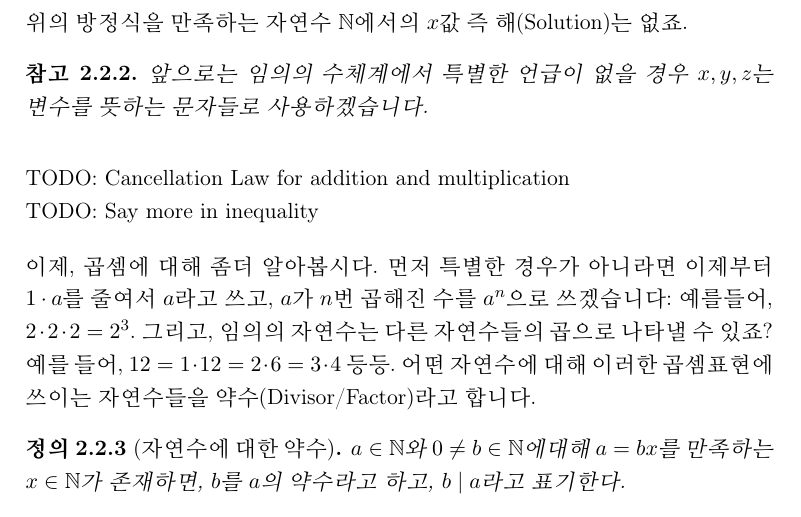
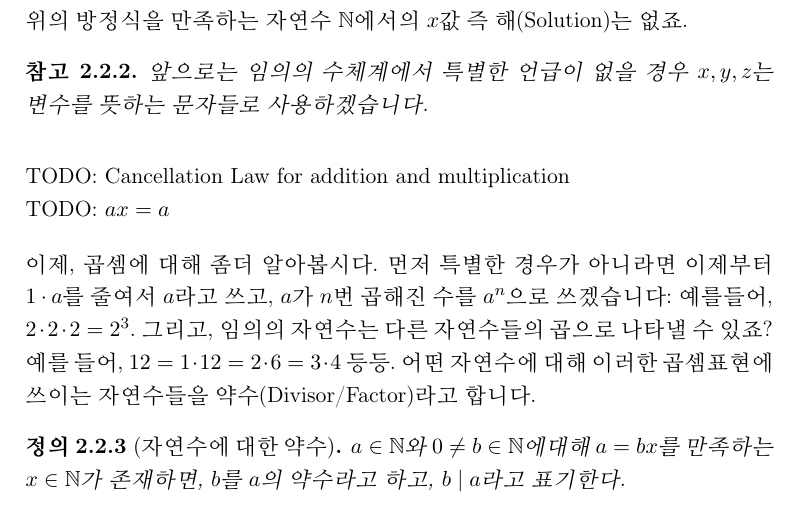
Before and after one commit to mathforseniors/textbooks, a LaTeX thesis (ent/ElementaryNumberTheory.tex): part of page 12 of 15, cut so that both start at the same text. Compiled offline with pdfLaTeX.

Commit message:
commit 16-06-2023

```diff
--- a/ent/ElementaryNumberTheory.tex
+++ b/ent/ElementaryNumberTheory.tex
@@ -552,7 +552,7 @@ $$
 \fi
 
 TODO: Cancellation Law for addition and multiplication\\
-TODO: Say more in inequality
+TODO: $ax = a$
 
 이제, 곱셈에 대해 좀더 알아봅시다. 먼저 특별한 경우가 아니라면 이제부터 $1\cdot a$를 줄여서
 $a$라고 쓰고, $a$가 $n$번 곱해진 수를 $a^n$으로 쓰겠습니다: 예를들어, $2\cdot2 \cdot 2 = 2^3$.
```
Also changed, not shown: 3 other files.
